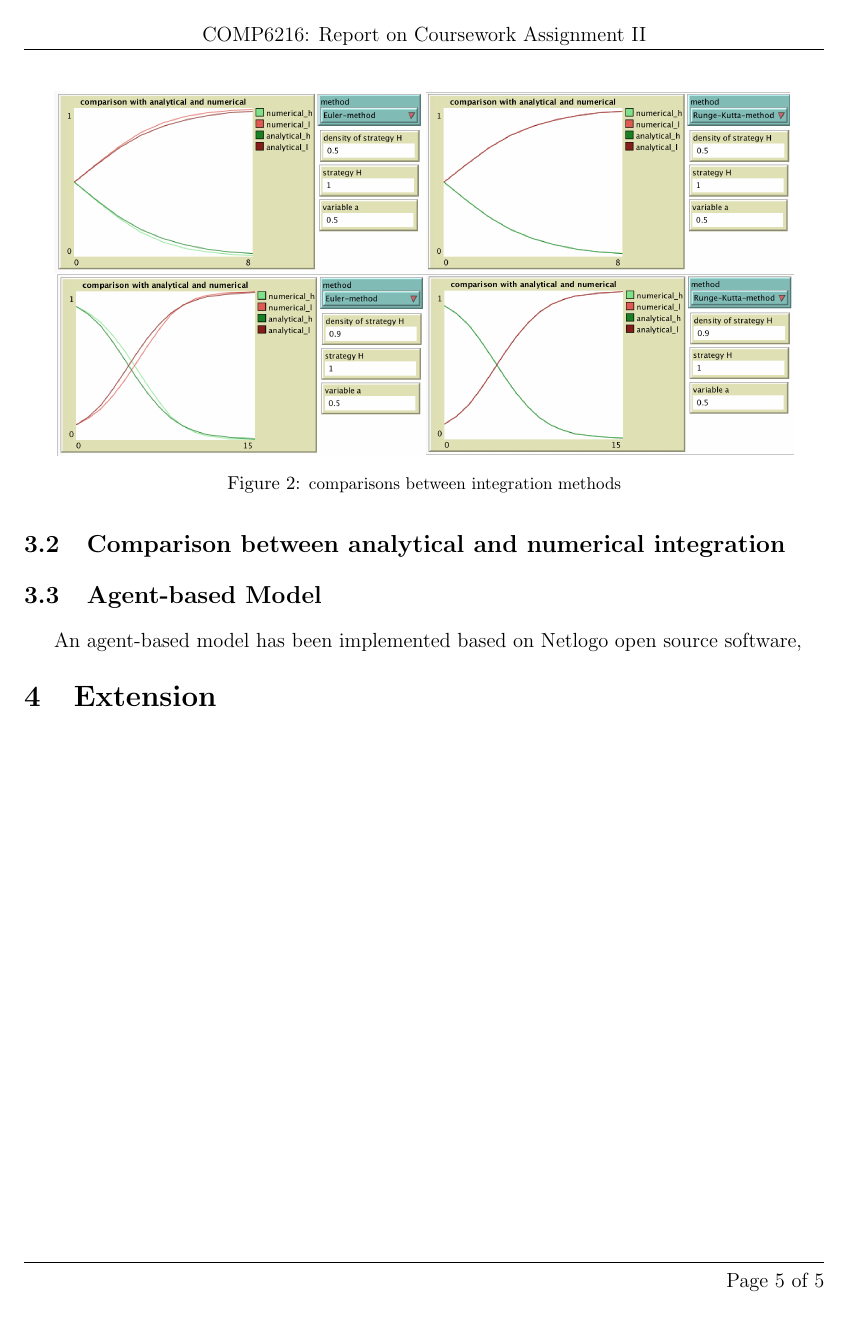
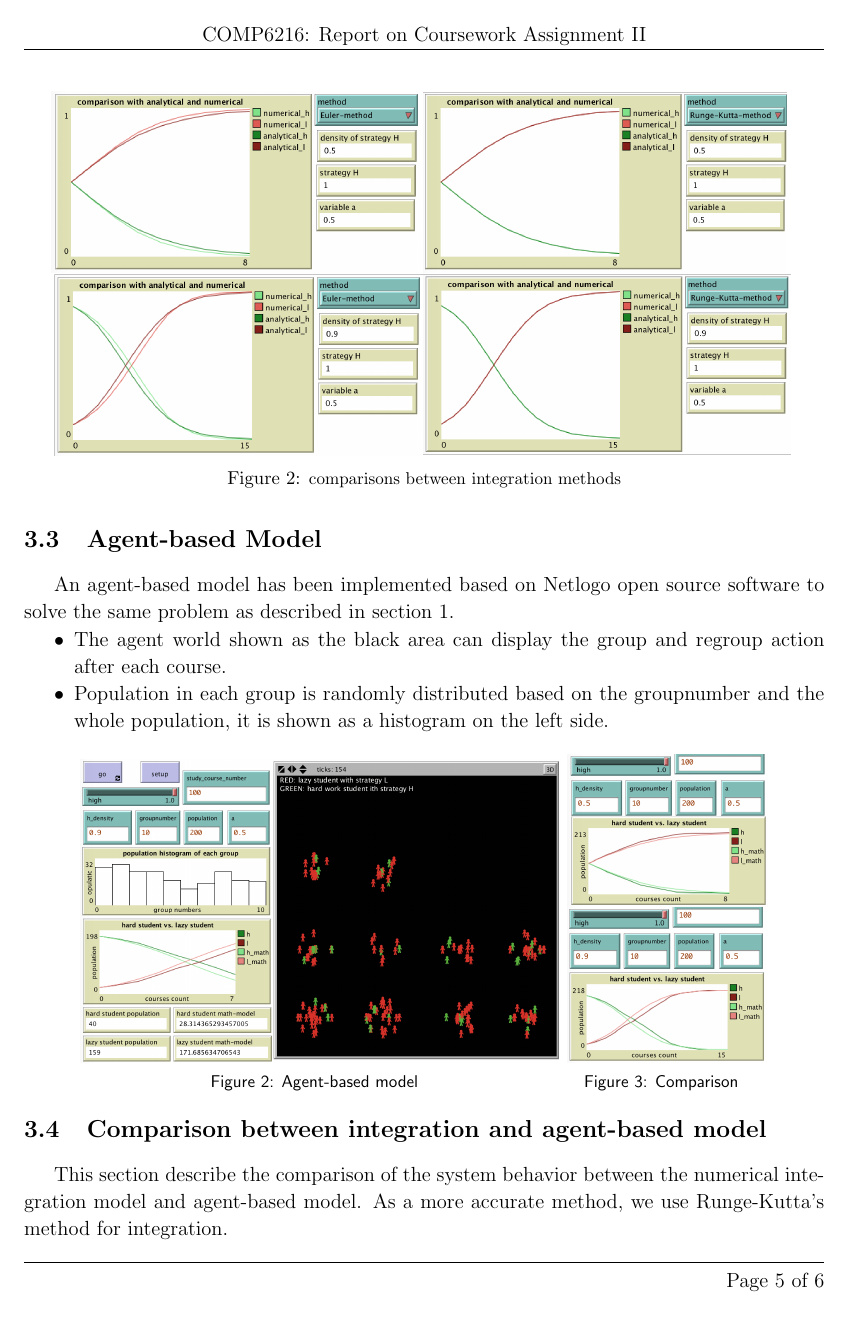
Before and after one commit to harrysocool/coursework, a LaTeX document (report/report.tex): page 7 of 7 before the commit and page 7 of 8 after it. Compiled offline with pdfLaTeX.

Commit message:
fucking lost my editing. had to type again….

```diff
--- a/report/report.tex
+++ b/report/report.tex
@@ -288,0 +295,5 @@ Therefore, the density of $H$ can be iteratively calculated by equation (14) abo
+\begin{figure}[!h]
+  \centering
+  \includegraphics[width=6in]{./figures/comp}
+  \vspace{-1mm}
+  \caption{\footnotesize comparisons between integration methods}
@@ -289,12 +303,36 @@ Therefore, the density of $H$ can be iteratively calculated by equation (14) abo
 
-\subsection{Comparison between analytical and numerical integration}
+\subsection{Agent-based Model}
+An agent-based model has been implemented based on Netlogo open source software to solve the same problem as described in section 1.
+\begin{itemize}[nolistsep]
+	\item The agent world shown as the black area can display the group and regroup action after each course.
+	\item Population in each group is randomly distributed based on the groupnumber and the whole population, it is shown as a histogram on the left side.
+\end{itemize}
 
 \begin{figure}[!h]
 \centering
-  \includegraphics[width=6in]{./figures/comp}
-  \caption{\footnotesize comparisons between integration methods}
-  \label{comparison}
+	\begin{minipage}[t]{0.6\textwidth}
+		\centering
+		\includegraphics[width=1\linewidth]{./figures/agent}
+		\begin{small}
+			\centering
+			\textsf{\footnotesize Figure 2: Agent-based model}
+		\end{small}
+		\label{fig1}
+	\end{minipage}
+	\begin{minipage}[t]{0.25\textwidth}
+		\centering
+		\includegraphics[width=1\linewidth]{./figures/agent-comp}
+		\begin{small}
+			\centering
+			\textsf{\footnotesize Figure 3: Comparison}
+		\end{small}
+		\label{fig2}
+	\end{minipage}
 \end{figure}
-\subsection{Agent-based Model}
-An agent-based model has been implemented based on Netlogo open source software,
-\section{Extension}
+\vspace{-3mm}
+\subsection{Comparison between integration and agent-based model}
+This section describe the comparison of the system behavior between the numerical integration model and agent-based model. As a more accurate method, we use Runge-Kutta’s method for integration.
+
+\section{Answer Research Questions}
+Assume if we have equal numbers of hard working student and lazy student (H density = 0.5), the H = 1, L = 0 and a = 0.5. After 8 courses, the composition of each group will be \textbf{all lazy students} as it shown in figure 3. It will not change if we keep taking courses. Therefore, it takes 8 courses for this condition of the system to reach equilibrium state.
+\subsection{Evaluate each parameter}
```
Also changed, not shown: report/figures/agent-comp.png (added), report/figures/agent.png (added), report/figures/code1.png, report/figures/code2.png, report/report.pdf, report/report.tex (42 more changed lines), 2 other files. Lines whose indentation alone changed are shown as unchanged.
